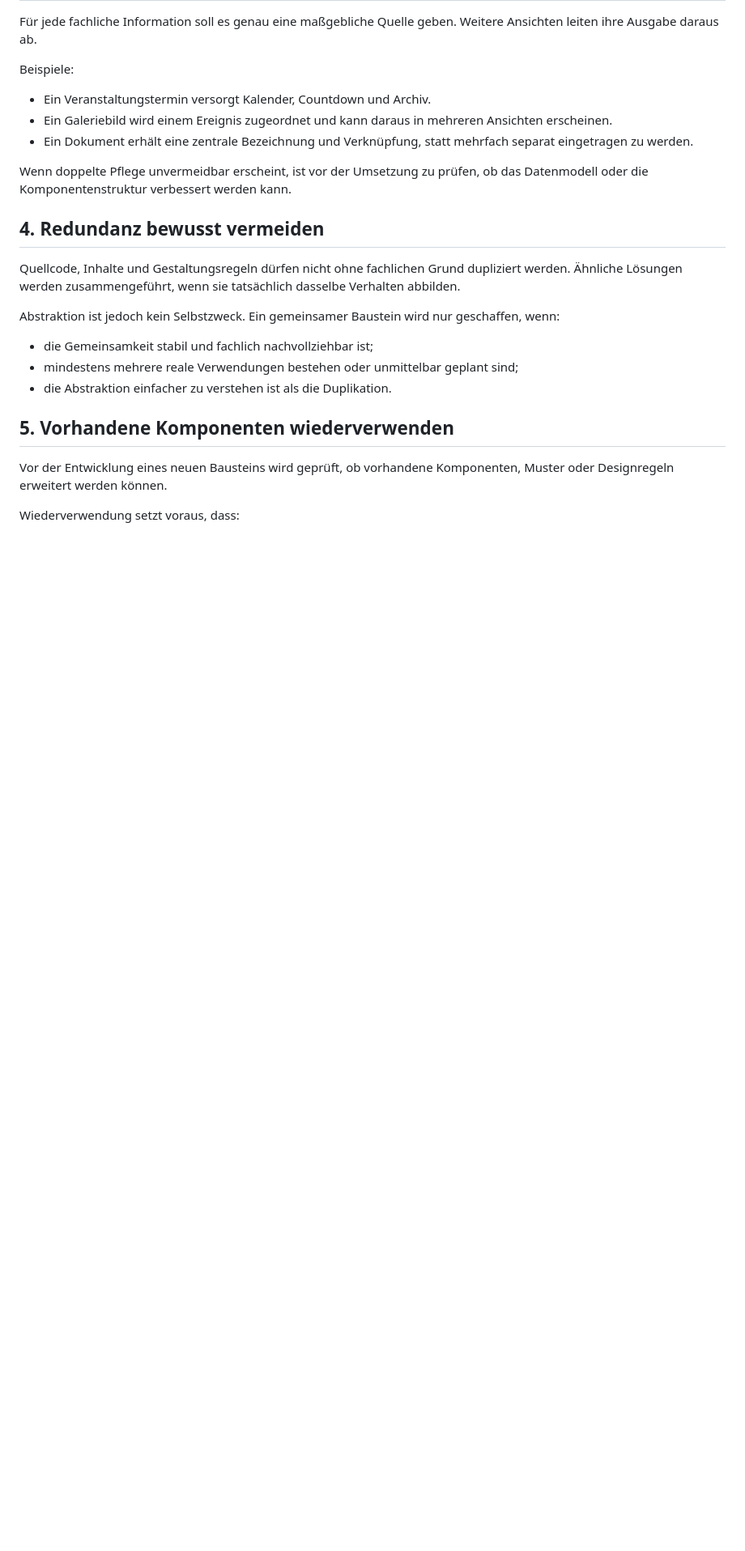
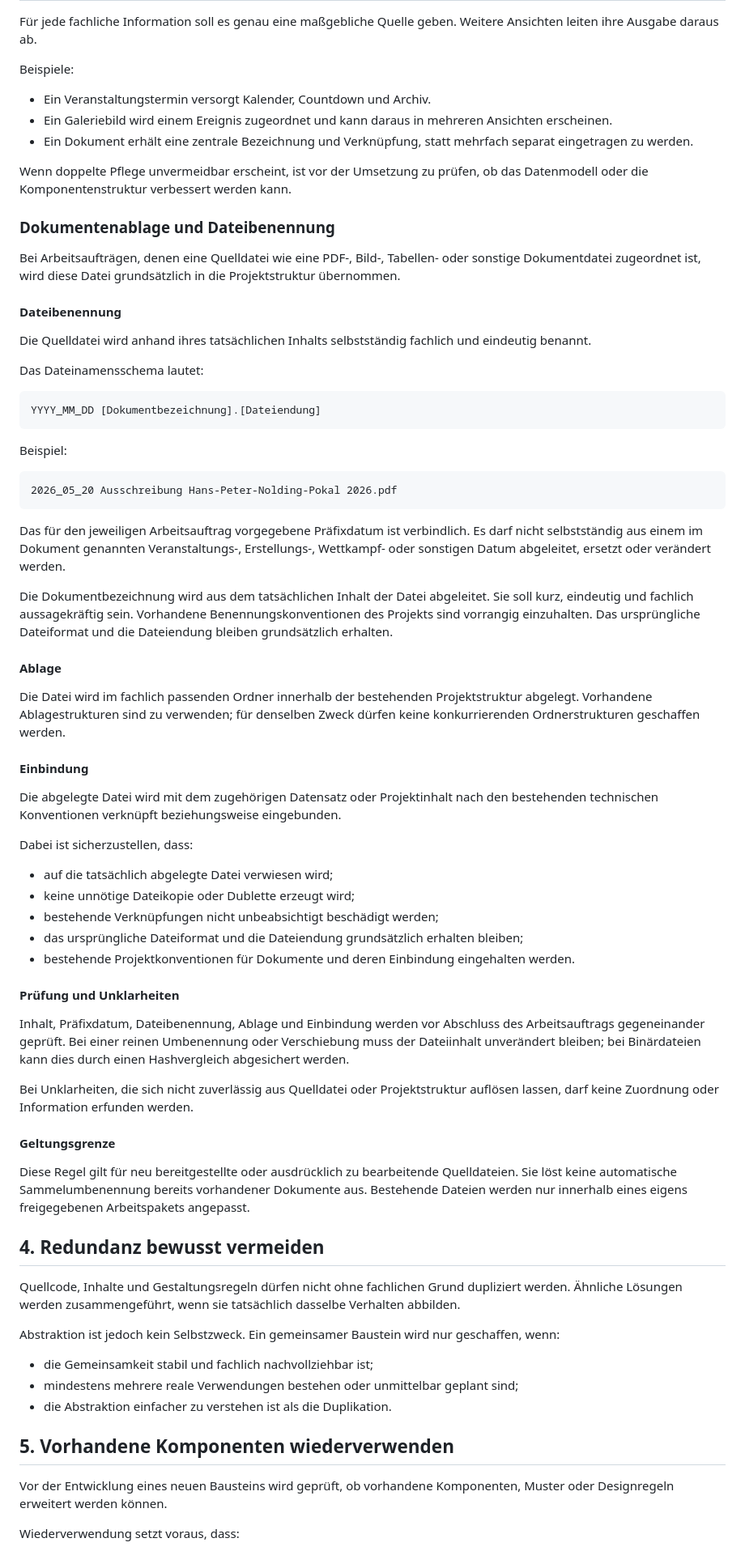
Before and after one commit to vonHochstein/gsg-eckartsberga, a Markdown page: docs/01_ENTWICKLUNGSGRUNDSÄTZE.md, the part around the change. Shown at 81% size. Drawn GitHub-style; blank space fills up the shorter version.

Commit message:
docs: globale Dokumentenablage-Regel festlegen

````diff
--- a/docs/01_ENTWICKLUNGSGRUNDSÄTZE.md
+++ b/docs/01_ENTWICKLUNGSGRUNDSÄTZE.md
@@ -39,6 +39,56 @@ Beispiele:
 - Ein Dokument erhält eine zentrale Bezeichnung und Verknüpfung, statt mehrfach separat eingetragen zu werden.
 
 Wenn doppelte Pflege unvermeidbar erscheint, ist vor der Umsetzung zu prüfen, ob das Datenmodell oder die Komponentenstruktur verbessert werden kann.
+
+### Dokumentenablage und Dateibenennung
+
+Bei Arbeitsaufträgen, denen eine Quelldatei wie eine PDF-, Bild-, Tabellen- oder sonstige Dokumentdatei zugeordnet ist, wird diese Datei grundsätzlich in die Projektstruktur übernommen.
+
+#### Dateibenennung
+
+Die Quelldatei wird anhand ihres tatsächlichen Inhalts selbstständig fachlich und eindeutig benannt.
+
+Das Dateinamensschema lautet:
+
+```text
+YYYY_MM_DD [Dokumentbezeichnung].[Dateiendung]
+```
+
+Beispiel:
+
+```text
+2026_05_20 Ausschreibung Hans-Peter-Nolding-Pokal 2026.pdf
+```
+
+Das für den jeweiligen Arbeitsauftrag vorgegebene Präfixdatum ist verbindlich. Es darf nicht selbstständig aus einem im Dokument genannten Veranstaltungs-, Erstellungs-, Wettkampf- oder sonstigen Datum abgeleitet, ersetzt oder verändert werden.
+
+Die Dokumentbezeichnung wird aus dem tatsächlichen Inhalt der Datei abgeleitet. Sie soll kurz, eindeutig und fachlich aussagekräftig sein. Vorhandene Benennungskonventionen des Projekts sind vorrangig einzuhalten. Das ursprüngliche Dateiformat und die Dateiendung bleiben grundsätzlich erhalten.
+
+#### Ablage
+
+Die Datei wird im fachlich passenden Ordner innerhalb der bestehenden Projektstruktur abgelegt. Vorhandene Ablagestrukturen sind zu verwenden; für denselben Zweck dürfen keine konkurrierenden Ordnerstrukturen geschaffen werden.
+
+#### Einbindung
+
+Die abgelegte Datei wird mit dem zugehörigen Datensatz oder Projektinhalt nach den bestehenden technischen Konventionen verknüpft beziehungsweise eingebunden.
+
+Dabei ist sicherzustellen, dass:
+
+- auf die tatsächlich abgelegte Datei verwiesen wird;
+- keine unnötige Dateikopie oder Dublette erzeugt wird;
+- bestehende Verknüpfungen nicht unbeabsichtigt beschädigt werden;
+- das ursprüngliche Dateiformat und die Dateiendung grundsätzlich erhalten bleiben;
+- bestehende Projektkonventionen für Dokumente und deren Einbindung eingehalten werden.
+
+#### Prüfung und Unklarheiten
+
+Inhalt, Präfixdatum, Dateibenennung, Ablage und Einbindung werden vor Abschluss des Arbeitsauftrags gegeneinander geprüft. Bei einer reinen Umbenennung oder Verschiebung muss der Dateiinhalt unverändert bleiben; bei Binärdateien kann dies durch einen Hashvergleich abgesichert werden.
+
+Bei Unklarheiten, die sich nicht zuverlässig aus Quelldatei oder Projektstruktur auflösen lassen, darf keine Zuordnung oder Information erfunden werden.
+
+#### Geltungsgrenze
+
+Diese Regel gilt für neu bereitgestellte oder ausdrücklich zu bearbeitende Quelldateien. Sie löst keine automatische Sammelumbenennung bereits vorhandener Dokumente aus. Bestehende Dateien werden nur innerhalb eines eigens freigegebenen Arbeitspakets angepasst.
 
 ## 4. Redundanz bewusst vermeiden
 
````
Also changed, not shown: AGENTS.md (added, +17 -0 lines).
